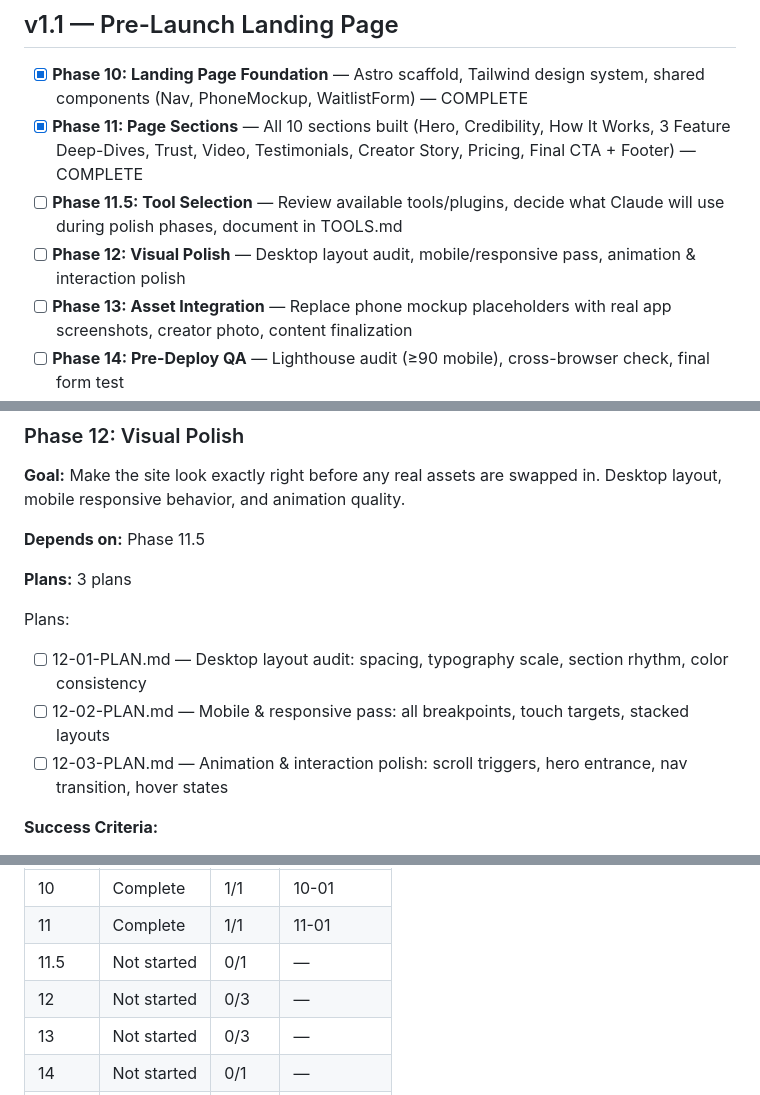
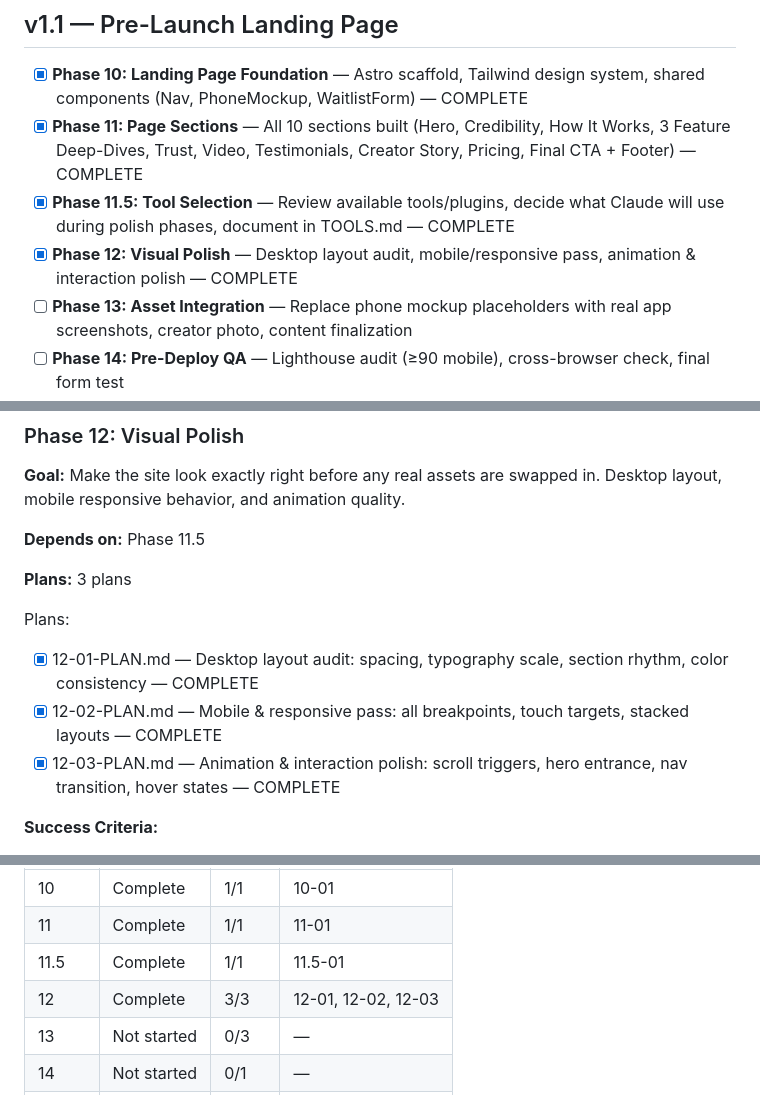
Before and after one commit to Alfonso-Castano/Supplement-Manager, a Markdown page: .planning/ROADMAP.md, 3 parts joined by grey strips. GitHub-like rendering.

Commit message:
chore: mark Phase 11.5 and Phase 12 complete in ROADMAP

```diff
--- a/.planning/ROADMAP.md
+++ b/.planning/ROADMAP.md
@@ -257,8 +257,8 @@ Plans:
 
 - [x] **Phase 10: Landing Page Foundation** — Astro scaffold, Tailwind design system, shared components (Nav, PhoneMockup, WaitlistForm) — COMPLETE
 - [x] **Phase 11: Page Sections** — All 10 sections built (Hero, Credibility, How It Works, 3 Feature Deep-Dives, Trust, Video, Testimonials, Creator Story, Pricing, Final CTA + Footer) — COMPLETE
-- [ ] **Phase 11.5: Tool Selection** — Review available tools/plugins, decide what Claude will use during polish phases, document in TOOLS.md
-- [ ] **Phase 12: Visual Polish** — Desktop layout audit, mobile/responsive pass, animation & interaction polish
+- [x] **Phase 11.5: Tool Selection** — Review available tools/plugins, decide what Claude will use during polish phases, document in TOOLS.md — COMPLETE
+- [x] **Phase 12: Visual Polish** — Desktop layout audit, mobile/responsive pass, animation & interaction polish — COMPLETE
 - [ ] **Phase 13: Asset Integration** — Replace phone mockup placeholders with real app screenshots, creator photo, content finalization
 - [ ] **Phase 14: Pre-Deploy QA** — Lighthouse audit (≥90 mobile), cross-browser check, final form test
 - [ ] **Phase 15: Deploy** — Vercel root directory config, Kit env var, push to main, verify live URL
@@ -334,9 +334,9 @@ Plans:
 **Plans:** 3 plans
 
 Plans:
-- [ ] 12-01-PLAN.md — Desktop layout audit: spacing, typography scale, section rhythm, color consistency
-- [ ] 12-02-PLAN.md — Mobile & responsive pass: all breakpoints, touch targets, stacked layouts
-- [ ] 12-03-PLAN.md — Animation & interaction polish: scroll triggers, hero entrance, nav transition, hover states
+- [x] 12-01-PLAN.md — Desktop layout audit: spacing, typography scale, section rhythm, color consistency — COMPLETE
+- [x] 12-02-PLAN.md — Mobile & responsive pass: all breakpoints, touch targets, stacked layouts — COMPLETE
+- [x] 12-03-PLAN.md — Animation & interaction polish: scroll triggers, hero entrance, nav transition, hover states — COMPLETE
 
 **Success Criteria:**
 1. All sections have consistent spacing and visual rhythm at 1440px desktop
@@ -430,8 +430,8 @@ Plans:
 |-------|--------|-------|-----------|
 | 10 | Complete | 1/1 | 10-01 |
 | 11 | Complete | 1/1 | 11-01 |
-| 11.5 | Not started | 0/1 | — |
-| 12 | Not started | 0/3 | — |
+| 11.5 | Complete | 1/1 | 11.5-01 |
+| 12 | Complete | 3/3 | 12-01, 12-02, 12-03 |
 | 13 | Not started | 0/3 | — |
 | 14 | Not started | 0/1 | — |
 | 15 | Not started | 0/1 | — |
```
